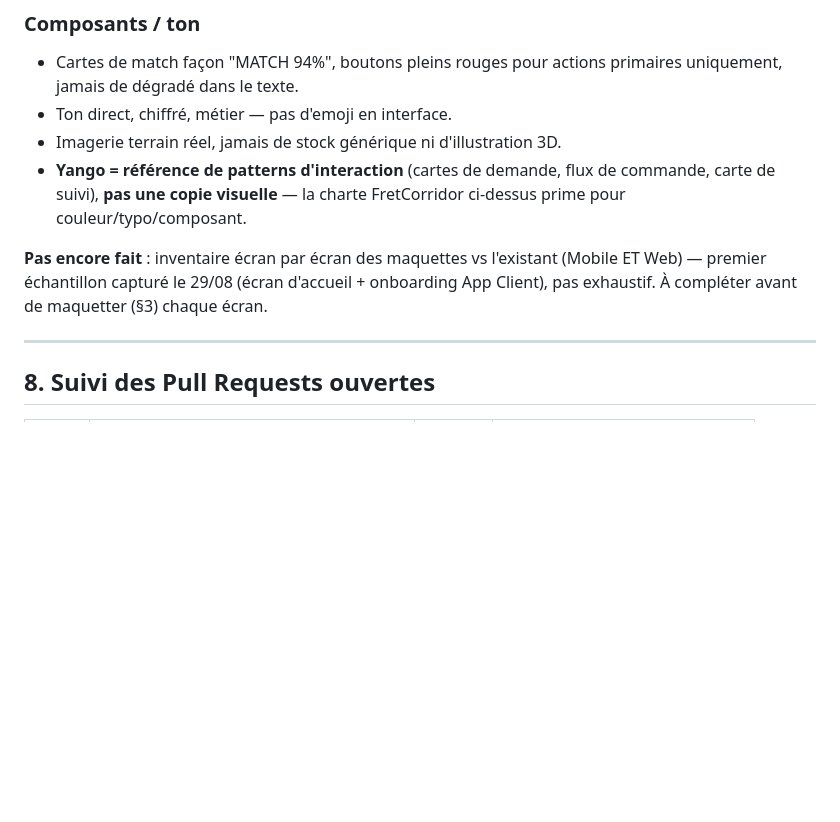
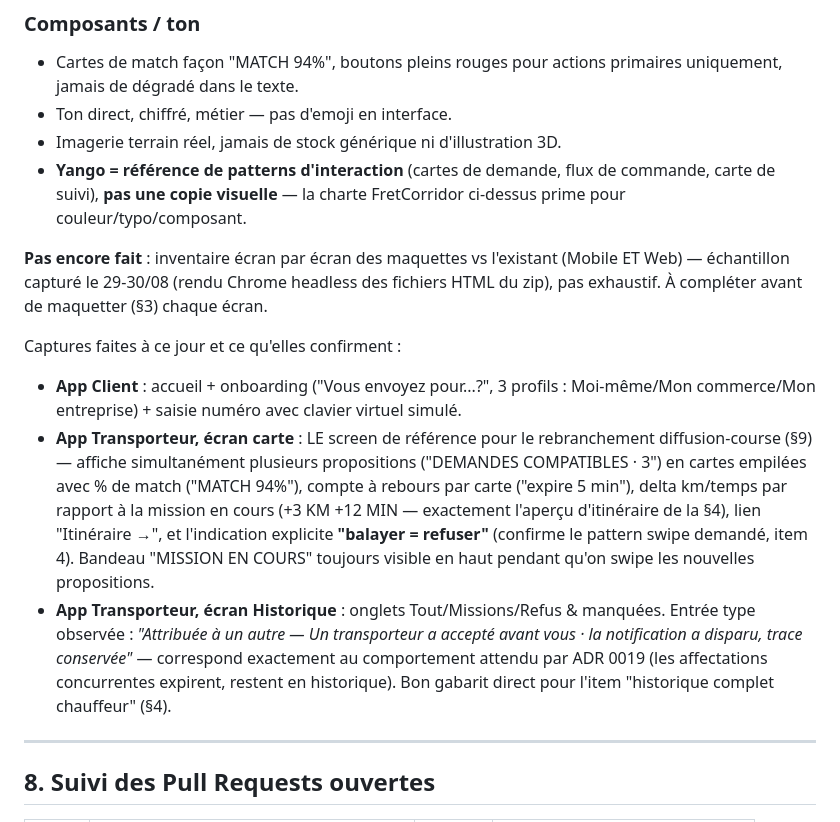
Before and after one commit to mourad055/fretcorridor, a Markdown page: plan-fretcorridor-reorientation.md, the part around the change. Drawn GitHub-style; blank space fills up the shorter version.

Commit message:
docs: consigne les captures d'ecrans des maquettes (App Client + Transporteur)
Ecran carte App Transporteur confirme le gabarit exact pour le
rebranchement diffusion-course (cartes empilees, match %, countdown,
swipe=refuser, delta itineraire). Ecran Historique confirme le
comportement 'attribuee a un autre, trace conservee' attendu par ADR 0019.

```diff
--- a/plan-fretcorridor-reorientation.md
+++ b/plan-fretcorridor-reorientation.md
@@ -212,8 +212,25 @@ nuances par composant, à ressortir au moment de maquetter chaque écran)
   ci-dessus prime pour couleur/typo/composant.
 
 **Pas encore fait** : inventaire écran par écran des maquettes vs l'existant (Mobile
-ET Web) — premier échantillon capturé le 29/08 (écran d'accueil + onboarding App
-Client), pas exhaustif. À compléter avant de maquetter (§3) chaque écran.
+ET Web) — échantillon capturé le 29-30/08 (rendu Chrome headless des fichiers HTML
+du zip), pas exhaustif. À compléter avant de maquetter (§3) chaque écran.
+
+Captures faites à ce jour et ce qu'elles confirment :
+- **App Client** : accueil + onboarding ("Vous envoyez pour...?", 3 profils :
+  Moi-même/Mon commerce/Mon entreprise) + saisie numéro avec clavier virtuel simulé.
+- **App Transporteur, écran carte** : LE screen de référence pour le rebranchement
+  diffusion-course (§9) — affiche simultanément plusieurs propositions ("DEMANDES
+  COMPATIBLES · 3") en cartes empilées avec % de match ("MATCH 94%"), compte à
+  rebours par carte ("expire 5 min"), delta km/temps par rapport à la mission en
+  cours (+3 KM +12 MIN — exactement l'aperçu d'itinéraire de la §4), lien
+  "Itinéraire →", et l'indication explicite **"balayer = refuser"** (confirme le
+  pattern swipe demandé, item 4). Bandeau "MISSION EN COURS" toujours visible en
+  haut pendant qu'on swipe les nouvelles propositions.
+- **App Transporteur, écran Historique** : onglets Tout/Missions/Refus & manquées.
+  Entrée type observée : *"Attribuée à un autre — Un transporteur a accepté avant
+  vous · la notification a disparu, trace conservée"* — correspond exactement au
+  comportement attendu par ADR 0019 (les affectations concurrentes expirent, restent
+  en historique). Bon gabarit direct pour l'item "historique complet chauffeur" (§4).
 
 ---
 
```
